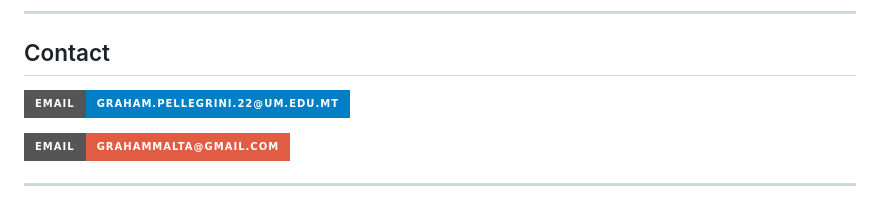
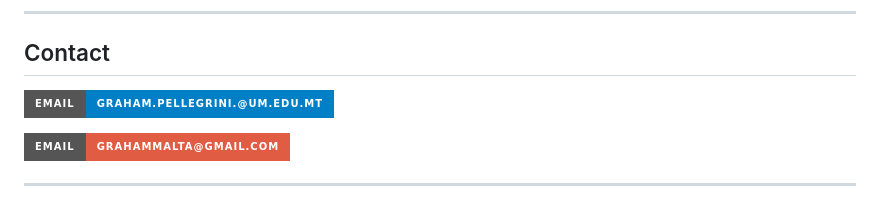
Before and after one commit to GrahamPellegrini/GrahamPellegrini, a Markdown page: README.md, the part around the change. Drawn GitHub-style; badges without logos.

Commit message:
Fix email address in README.md

```diff
--- a/README.md
+++ b/README.md
@@ -22,7 +22,7 @@ I'm a **critical thinker** who prioritises **logic** and **understanding** of th
 
 <div align="left">
 
-[![University Email](https://img.shields.io/badge/Email-graham.pellegrini.22@um.edu.mt-blue?style=for-the-badge&logo=gmail&logoColor=white)](mailto:graham.pellegrini.22@um.edu.mt)
+[![University Email](https://img.shields.io/badge/Email-graham.pellegrini.@um.edu.mt-blue?style=for-the-badge&logo=gmail&logoColor=white)](mailto:graham.pellegrini.@um.edu.mt)
 
 [![Personal Email](https://img.shields.io/badge/Email-grahammalta@gmail.com-red?style=for-the-badge&logo=gmail&logoColor=white)](mailto:grahammalta@gmail.com)
 
```
